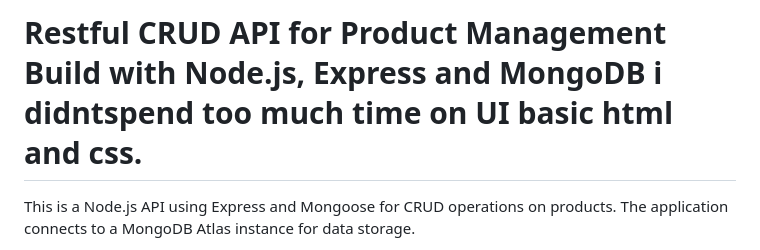
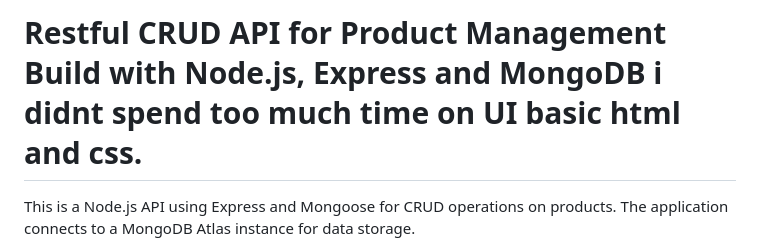
Before and after one commit to CodingWithRuslan/RestfulCRUDAPI-Nodejs-Express-MongoDB, a Markdown page: README.md, the part around the change. Drawn GitHub-style.

```diff
--- a/README.md
+++ b/README.md
@@ -1,4 +1,4 @@
-# Restful CRUD API for Product Management Build with Node.js, Express and MongoDB i didntspend too much time on UI basic html and css.
+# Restful CRUD API for Product Management Build with Node.js, Express and MongoDB i didnt spend too much time on UI basic html and css.
 This is a Node.js API using Express and Mongoose for CRUD operations on products.
 The application connects to a MongoDB Atlas instance for data storage.
 
```
